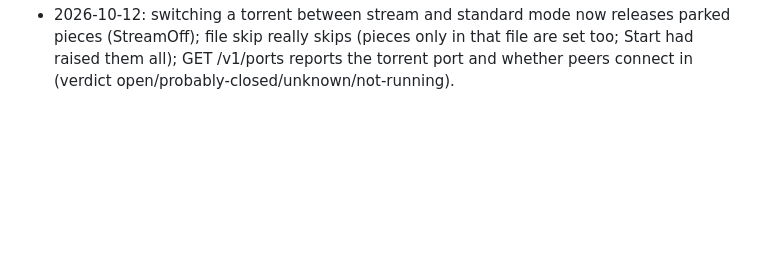
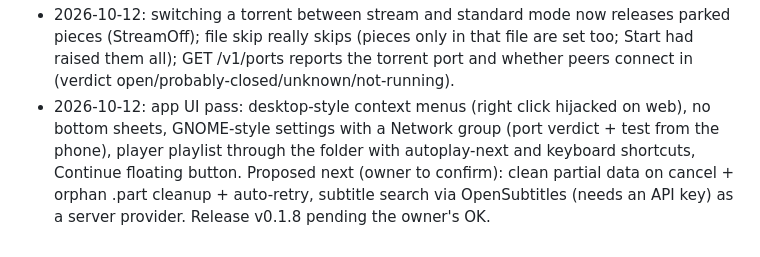
Before and after one commit to sadatdaniel/download_me_not, a Markdown page: docs/STATUS.md, the part around the change. Drawn GitHub-style; blank space fills up the shorter version.

Commit message:
STATUS: app UI pass, proposals
Co-Authored-By: Claude Opus 5.5 <noreply@anthropic.com>

```diff
--- a/docs/STATUS.md
+++ b/docs/STATUS.md
@@ -97,3 +97,4 @@
 - 2026-10-12: v0.1.7 released (archives, CORS). Server: GET /v1/media. App: player (media_kit, proxy, tracks, dual subtitles, resume), Media + Settings screens, grid file manager with unfinished/cloud badges, website-style header, Tailwind-like light theme, bulk .torrent drop with options dialog, wasm build + deferred player. Owner to try the Flutter web build before deciding on web-panel parity (Flutter web at / + Preact at /lite is the recommendation; bundling decided later).
 - 2026-10-12: real streaming test on the owner's Oracle server with the CC "Sintel" torrent (owner-approved exception to rule 7). Finished file over the SSH tunnel: first frame ~1.1 s, seeks ~1.3 s, 9.4 MB/s. While downloading at a 450 KB/s cap (3x bitrate): first frame 10.8 s, seek into a missing part 26 s, ~5 s stalls per minute, because stream mode was rarest-first except the ends. Fixed: sequential stream window (engine StreamWindow, priorities set before data flows) and /v1/jobs/{id}/stream now serves the largest file of a finished folder download (was 400). Owner's limit restored to unlimited. Re-measure after the release.
 - 2026-10-12: switching a torrent between stream and standard mode now releases parked pieces (StreamOff); file skip really skips (pieces only in that file are set too; Start had raised them all); GET /v1/ports reports the torrent port and whether peers connect in (verdict open/probably-closed/unknown/not-running).
+- 2026-10-12: app UI pass: desktop-style context menus (right click hijacked on web), no bottom sheets, GNOME-style settings with a Network group (port verdict + test from the phone), player playlist through the folder with autoplay-next and keyboard shortcuts, Continue floating button. Proposed next (owner to confirm): clean partial data on cancel + orphan .part cleanup + auto-retry, subtitle search via OpenSubtitles (needs an API key) as a server provider. Release v0.1.8 pending the owner's OK.
```
